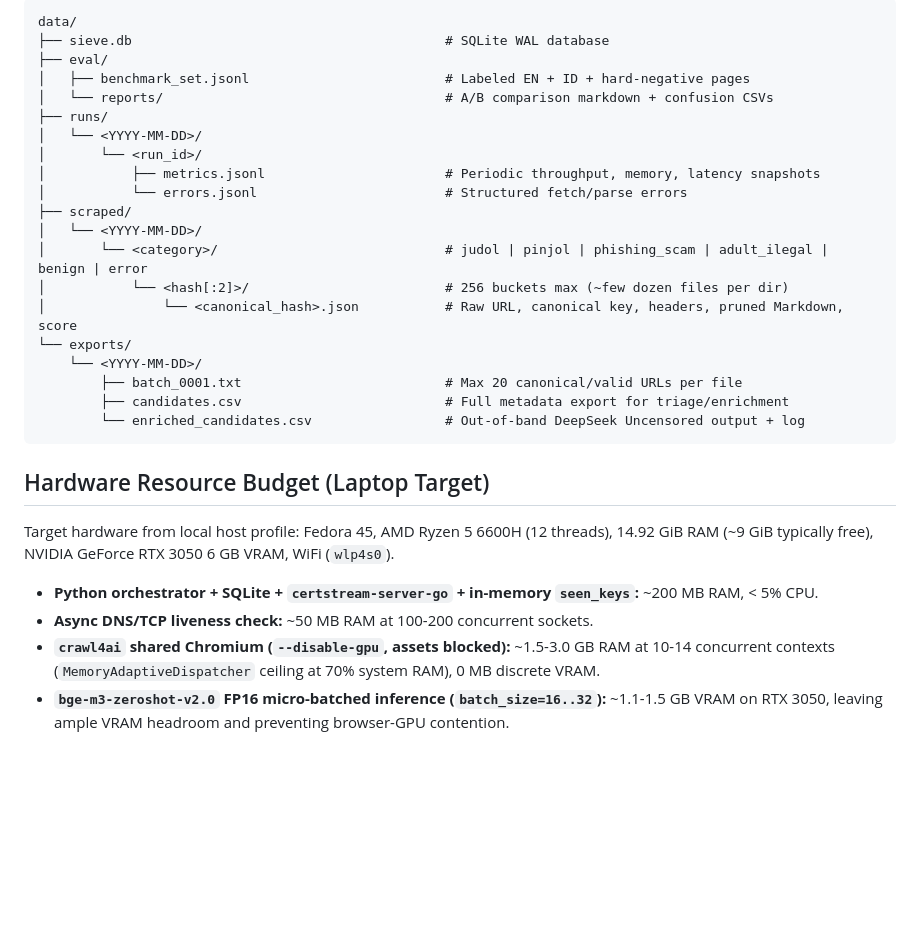
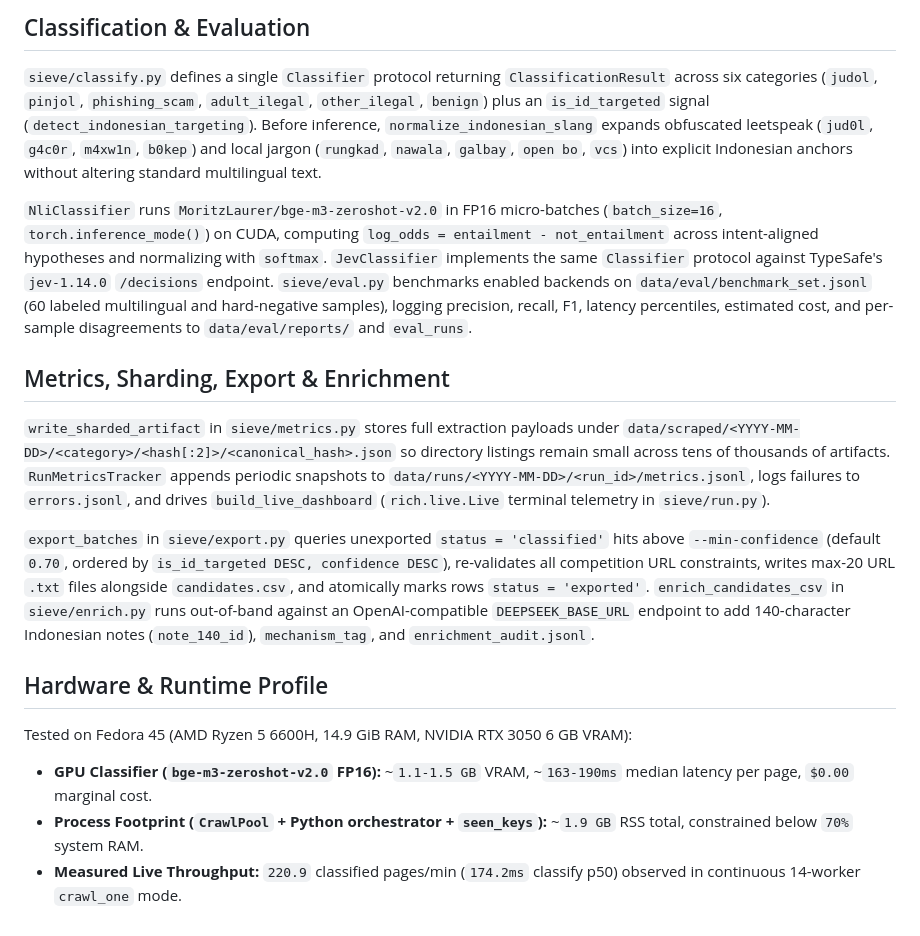
Before and after one commit to rafifmsn/domain-sieve, a Markdown page: docs/architecture.md, the part around one of its changes. Rendered like a GitHub page; blank space fills up the shorter version.

````diff
--- a/docs/architecture.md
+++ b/docs/architecture.md
@@ -91,32 +57,25 @@ Artifacts are therefore sharded by **run date**, **classification category**, an
 
-```text
-data/
-├── sieve.db                                        # SQLite WAL database
-├── eval/
-│   ├── benchmark_set.jsonl                         # Labeled EN + ID + hard-negative pages
-│   └── reports/                                    # A/B comparison markdown + confusion CSVs
-├── runs/
-│   └── <YYYY-MM-DD>/
-│       └── <run_id>/
-│           ├── metrics.jsonl                       # Periodic throughput, memory, latency snapshots
-│           └── errors.jsonl                        # Structured fetch/parse errors
-├── scraped/
-│   └── <YYYY-MM-DD>/
-│       └── <category>/                             # judol | pinjol | phishing_scam | adult_ilegal | benign | error
-│           └── <hash[:2]>/                         # 256 buckets max (~few dozen files per dir)
-│               └── <canonical_hash>.json           # Raw URL, canonical key, headers, pruned Markdown, score
-└── exports/
-    └── <YYYY-MM-DD>/
-        ├── batch_0001.txt                          # Max 20 canonical/valid URLs per file
-        ├── candidates.csv                          # Full metadata export for triage/enrichment
-        └── enriched_candidates.csv                 # Out-of-band DeepSeek Uncensored output + log
-```
+## Classification & Evaluation
 
-## Hardware Resource Budget (Laptop Target)
+`sieve/classify.py` defines a single `Classifier` protocol returning `ClassificationResult` across six categories (`judol`, `pinjol`, `phishing_scam`, `adult_ilegal`, `other_ilegal`, `benign`) plus an `is_id_targeted` signal (`detect_indonesian_targeting`).
+Before inference, `normalize_indonesian_slang` expands obfuscated leetspeak (`jud0l`, `g4c0r`, `m4xw1n`, `b0kep`) and local jargon (`rungkad`, `nawala`, `galbay`, `open bo`, `vcs`) into explicit Indonesian anchors without altering standard multilingual text.
 
-Target hardware from local host profile: Fedora 45, AMD Ryzen 5 6600H (12 threads), 14.92 GiB RAM (~9 GiB typically free), NVIDIA GeForce RTX 3050 6 GB VRAM, WiFi (`wlp4s0`).
+`NliClassifier` runs `MoritzLaurer/bge-m3-zeroshot-v2.0` in FP16 micro-batches (`batch_size=16`, `torch.inference_mode()`) on CUDA, computing `log_odds = entailment - not_entailment` across intent-aligned hypotheses and normalizing with `softmax`.
+`JevClassifier` implements the same `Classifier` protocol against TypeSafe's `jev-1.14.0` `/decisions` endpoint.
+`sieve/eval.py` benchmarks enabled backends on `data/eval/benchmark_set.jsonl` (60 labeled multilingual and hard-negative samples), logging precision, recall, F1, latency percentiles, estimated cost, and per-sample disagreements to `data/eval/reports/` and `eval_runs`.
 
-- **Python orchestrator + SQLite + `certstream-server-go` + in-memory `seen_keys`:** ~200 MB RAM, < 5% CPU.
-- **Async DNS/TCP liveness check:** ~50 MB RAM at 100-200 concurrent sockets.
-- **`crawl4ai` shared Chromium (`--disable-gpu`, assets blocked):** ~1.5-3.0 GB RAM at 10-14 concurrent contexts (`MemoryAdaptiveDispatcher` ceiling at 70% system RAM), 0 MB discrete VRAM.
-- **`bge-m3-zeroshot-v2.0` FP16 micro-batched inference (`batch_size=16..32`):** ~1.1-1.5 GB VRAM on RTX 3050, leaving ample VRAM headroom and preventing browser-GPU contention.
+## Metrics, Sharding, Export & Enrichment
+
+`write_sharded_artifact` in `sieve/metrics.py` stores full extraction payloads under `data/scraped/<YYYY-MM-DD>/<category>/<hash[:2]>/<canonical_hash>.json` so directory listings remain small across tens of thousands of artifacts.
+`RunMetricsTracker` appends periodic snapshots to `data/runs/<YYYY-MM-DD>/<run_id>/metrics.jsonl`, logs failures to `errors.jsonl`, and drives `build_live_dashboard` (`rich.live.Live` terminal telemetry in `sieve/run.py`).
+
+`export_batches` in `sieve/export.py` queries unexported `status = 'classified'` hits above `--min-confidence` (default `0.70`, ordered by `is_id_targeted DESC, confidence DESC`), re-validates all competition URL constraints, writes max-20 URL `.txt` files alongside `candidates.csv`, and atomically marks rows `status = 'exported'`.
+`enrich_candidates_csv` in `sieve/enrich.py` runs out-of-band against an OpenAI-compatible `DEEPSEEK_BASE_URL` endpoint to add 140-character Indonesian notes (`note_140_id`), `mechanism_tag`, and `enrichment_audit.jsonl`.
+
+## Hardware & Runtime Profile
+
+Tested on Fedora 45 (AMD Ryzen 5 6600H, 14.9 GiB RAM, NVIDIA RTX 3050 6 GB VRAM):
+
+- **GPU Classifier (`bge-m3-zeroshot-v2.0` FP16):** ~`1.1-1.5 GB` VRAM, ~`163-190ms` median latency per page, `$0.00` marginal cost.
+- **Process Footprint (`CrawlPool` + Python orchestrator + `seen_keys`):** ~`1.9 GB` RSS total, constrained below `70%` system RAM.
+- **Measured Live Throughput:** `220.9` classified pages/min (`174.2ms` classify p50) observed in continuous 14-worker `crawl_one` mode.
````
Also changed, not shown: other parts of docs/architecture.md (+34 -68 lines), README.md (+33 -26 lines), docs/decisions.md (+41 -37 lines), docs/assets/eval_benchmark.png (added).
